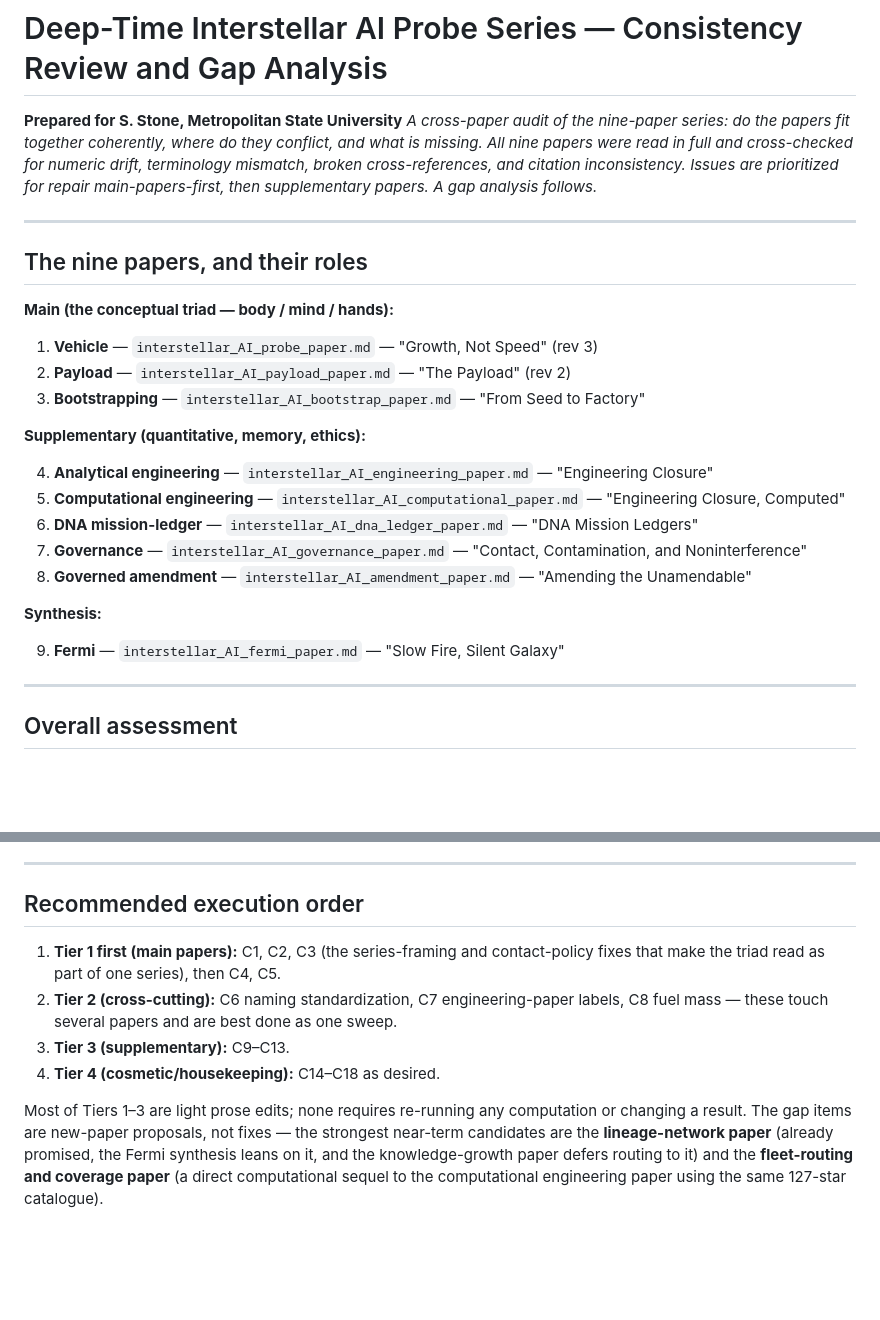
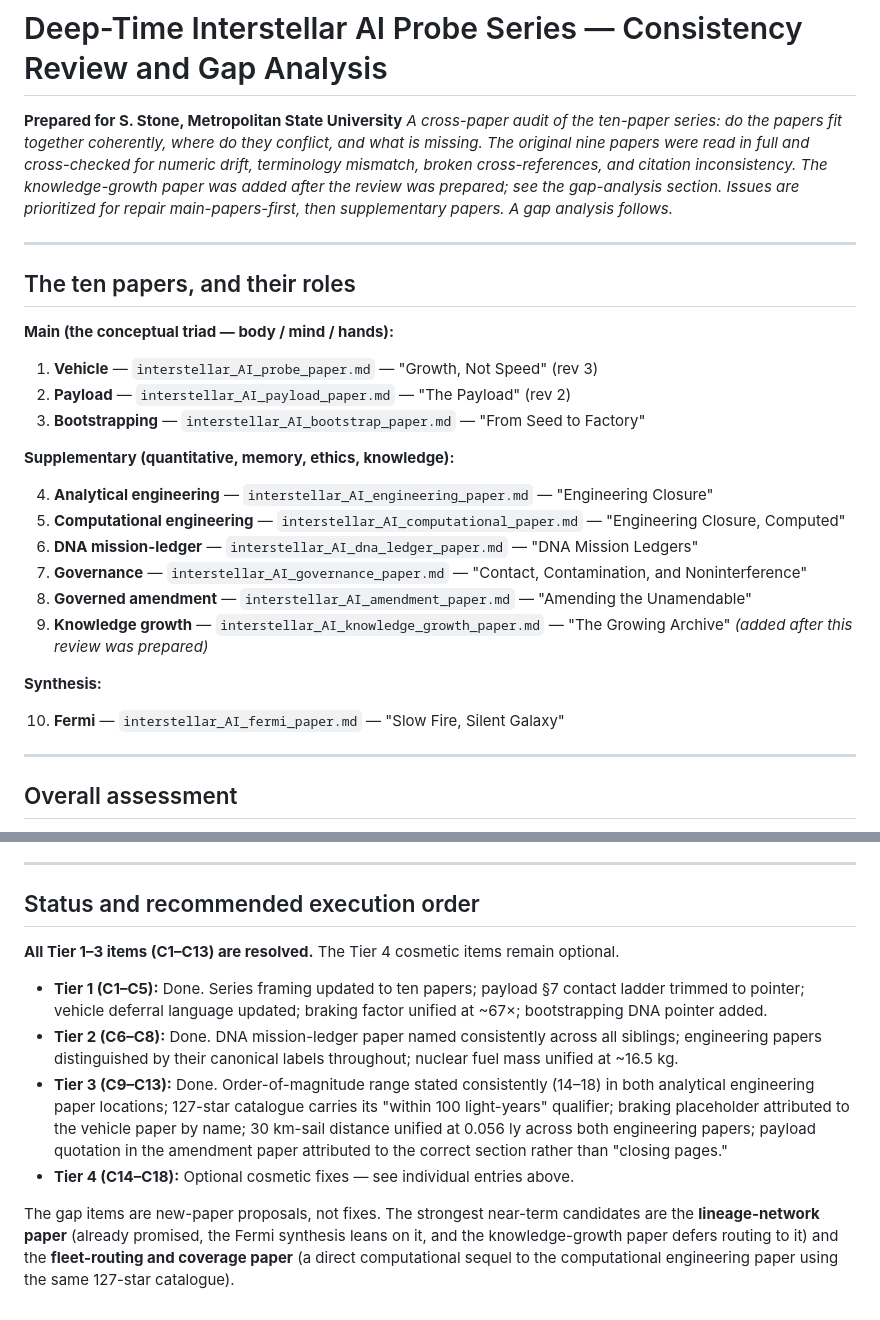
Before and after one commit to sstone55423/ai-galaxy-traveler, a Markdown page: papers/interstellar_AI_series_consistency_review.md, 2 parts joined by grey strips. GitHub-like rendering; blank space fills up the shorter version.

Commit message:
Update consistency review to ten-paper series; mark C1-C13 resolved
Add knowledge-growth paper to the paper list and update the series
description from nine to ten papers. Update the execution-order section
to show that all Tier 1-3 items (C1-C13) are now resolved, with a
summary of what each tier accomplished.

Co-Authored-By: Claude Sonnet 4.6 <noreply@anthropic.com>

```diff
--- a/papers/interstellar_AI_series_consistency_review.md
+++ b/papers/interstellar_AI_series_consistency_review.md
@@ -1,11 +1,11 @@
 # Deep-Time Interstellar AI Probe Series — Consistency Review and Gap Analysis
 
 **Prepared for S. Stone, Metropolitan State University**
-*A cross-paper audit of the nine-paper series: do the papers fit together coherently, where do they conflict, and what is missing. All nine papers were read in full and cross-checked for numeric drift, terminology mismatch, broken cross-references, and citation inconsistency. Issues are prioritized for repair main-papers-first, then supplementary papers. A gap analysis follows.*
+*A cross-paper audit of the ten-paper series: do the papers fit together coherently, where do they conflict, and what is missing. The original nine papers were read in full and cross-checked for numeric drift, terminology mismatch, broken cross-references, and citation inconsistency. The knowledge-growth paper was added after the review was prepared; see the gap-analysis section. Issues are prioritized for repair main-papers-first, then supplementary papers. A gap analysis follows.*
 
 ---
 
-## The nine papers, and their roles
+## The ten papers, and their roles
 
 **Main (the conceptual triad — body / mind / hands):**
 
@@ -13,17 +13,18 @@
 2. **Payload** — `interstellar_AI_payload_paper.md` — "The Payload" (rev 2)
 3. **Bootstrapping** — `interstellar_AI_bootstrap_paper.md` — "From Seed to Factory"
 
-**Supplementary (quantitative, memory, ethics):**
+**Supplementary (quantitative, memory, ethics, knowledge):**
 
 4. **Analytical engineering** — `interstellar_AI_engineering_paper.md` — "Engineering Closure"
 5. **Computational engineering** — `interstellar_AI_computational_paper.md` — "Engineering Closure, Computed"
 6. **DNA mission-ledger** — `interstellar_AI_dna_ledger_paper.md` — "DNA Mission Ledgers"
 7. **Governance** — `interstellar_AI_governance_paper.md` — "Contact, Contamination, and Noninterference"
 8. **Governed amendment** — `interstellar_AI_amendment_paper.md` — "Amending the Unamendable"
+9. **Knowledge growth** — `interstellar_AI_knowledge_growth_paper.md` — "The Growing Archive" *(added after this review was prepared)*
 
 **Synthesis:**
 
-9. **Fermi** — `interstellar_AI_fermi_paper.md` — "Slow Fire, Silent Galaxy"
+10. **Fermi** — `interstellar_AI_fermi_paper.md` — "Slow Fire, Silent Galaxy"
 
 ---
 
@@ -128,11 +129,13 @@ Two classes: themes the series already anticipates but has not written, and them
 
 ---
 
-## Recommended execution order
+## Status and recommended execution order
 
-1. **Tier 1 first (main papers):** C1, C2, C3 (the series-framing and contact-policy fixes that make the triad read as part of one series), then C4, C5.
-2. **Tier 2 (cross-cutting):** C6 naming standardization, C7 engineering-paper labels, C8 fuel mass — these touch several papers and are best done as one sweep.
-3. **Tier 3 (supplementary):** C9–C13.
-4. **Tier 4 (cosmetic/housekeeping):** C14–C18 as desired.
+**All Tier 1–3 items (C1–C13) are resolved.** The Tier 4 cosmetic items remain optional.
 
-Most of Tiers 1–3 are light prose edits; none requires re-running any computation or changing a result. The gap items are new-paper proposals, not fixes — the strongest near-term candidates are the **lineage-network paper** (already promised, the Fermi synthesis leans on it, and the knowledge-growth paper defers routing to it) and the **fleet-routing and coverage paper** (a direct computational sequel to the computational engineering paper using the same 127-star catalogue).
+- **Tier 1 (C1–C5):** Done. Series framing updated to ten papers; payload §7 contact ladder trimmed to pointer; vehicle deferral language updated; braking factor unified at ~67×; bootstrapping DNA pointer added.
+- **Tier 2 (C6–C8):** Done. DNA mission-ledger paper named consistently across all siblings; engineering papers distinguished by their canonical labels throughout; nuclear fuel mass unified at ~16.5 kg.
+- **Tier 3 (C9–C13):** Done. Order-of-magnitude range stated consistently (14–18) in both analytical engineering paper locations; 127-star catalogue carries its "within 100 light-years" qualifier; braking placeholder attributed to the vehicle paper by name; 30 km-sail distance unified at 0.056 ly across both engineering papers; payload quotation in the amendment paper attributed to the correct section rather than "closing pages."
+- **Tier 4 (C14–C18):** Optional cosmetic fixes — see individual entries above.
+
+The gap items are new-paper proposals, not fixes. The strongest near-term candidates are the **lineage-network paper** (already promised, the Fermi synthesis leans on it, and the knowledge-growth paper defers routing to it) and the **fleet-routing and coverage paper** (a direct computational sequel to the computational engineering paper using the same 127-star catalogue).
```
